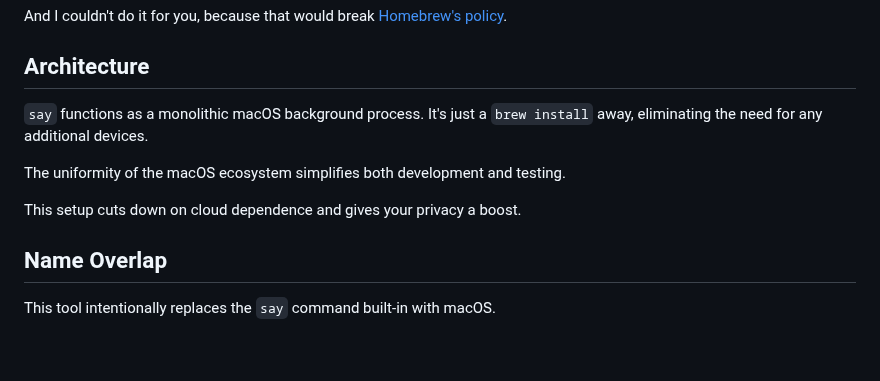
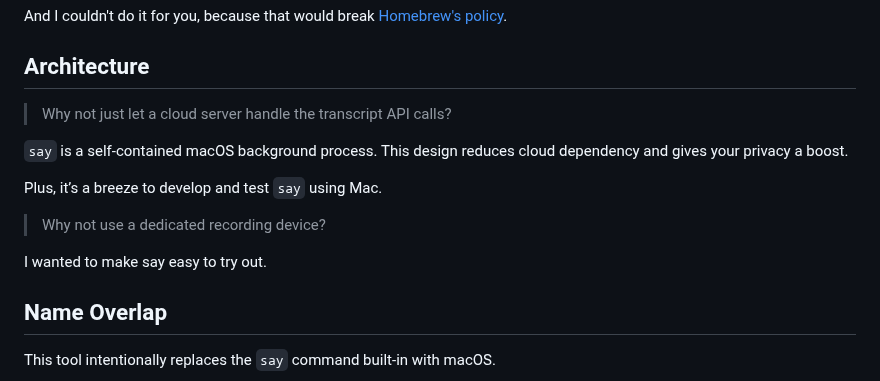
Before and after one commit to 8ta4/say, a Markdown page: DONTREADME.md, the part around the change. GitHub-like rendering; blank space fills up the shorter version.

Commit message:
Clarify reasons for not using cloud server or dedicated device

```diff
--- a/DONTREADME.md
+++ b/DONTREADME.md
@@ -92,11 +92,15 @@ And I couldn't do it for you, because that would break [Homebrew's policy](https
 
 ## Architecture
 
-`say` functions as a monolithic macOS background process. It's just a `brew install` away, eliminating the need for any additional devices.
+> Why not just let a cloud server handle the transcript API calls?
 
-The uniformity of the macOS ecosystem simplifies both development and testing.
+`say` is a self-contained macOS background process. This design reduces cloud dependency and gives your privacy a boost.
 
-This setup cuts down on cloud dependence and gives your privacy a boost.
+Plus, it’s a breeze to develop and test `say` using Mac.
+
+> Why not use a dedicated recording device?
+
+I wanted to make say easy to try out.
 
 ## Name Overlap
 
```
